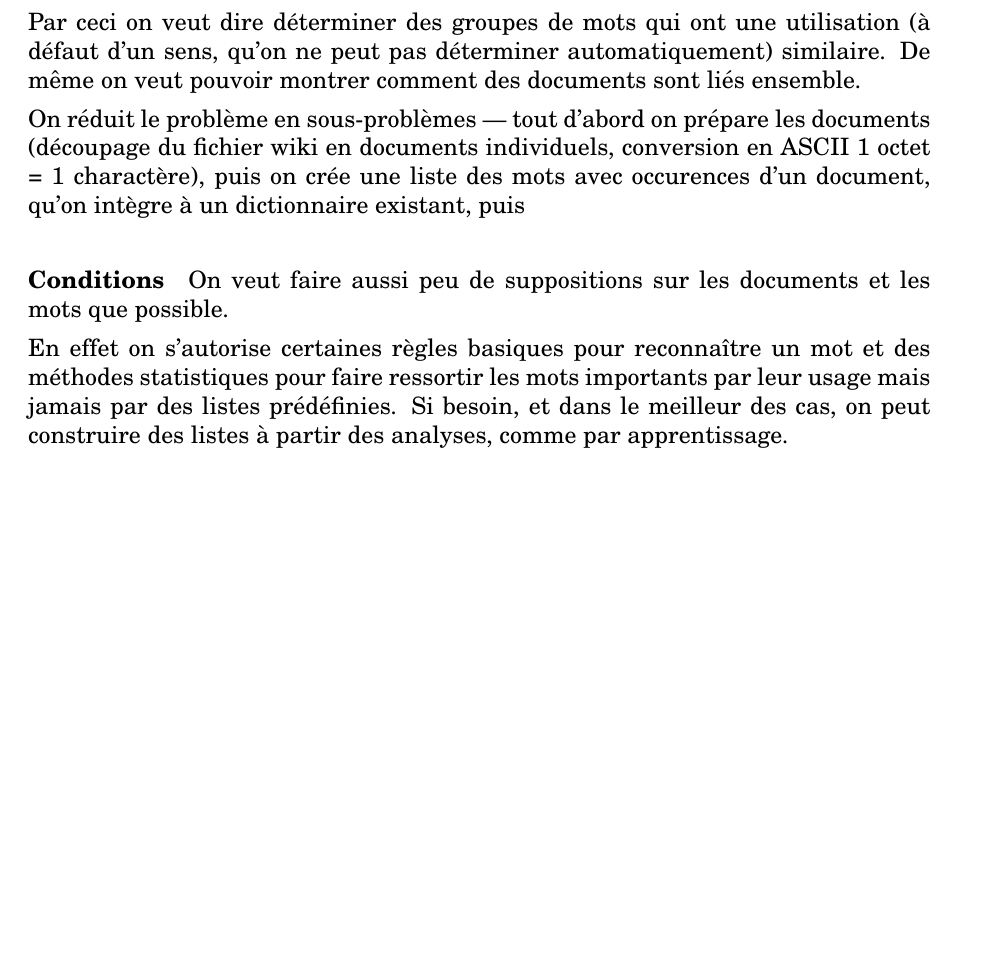
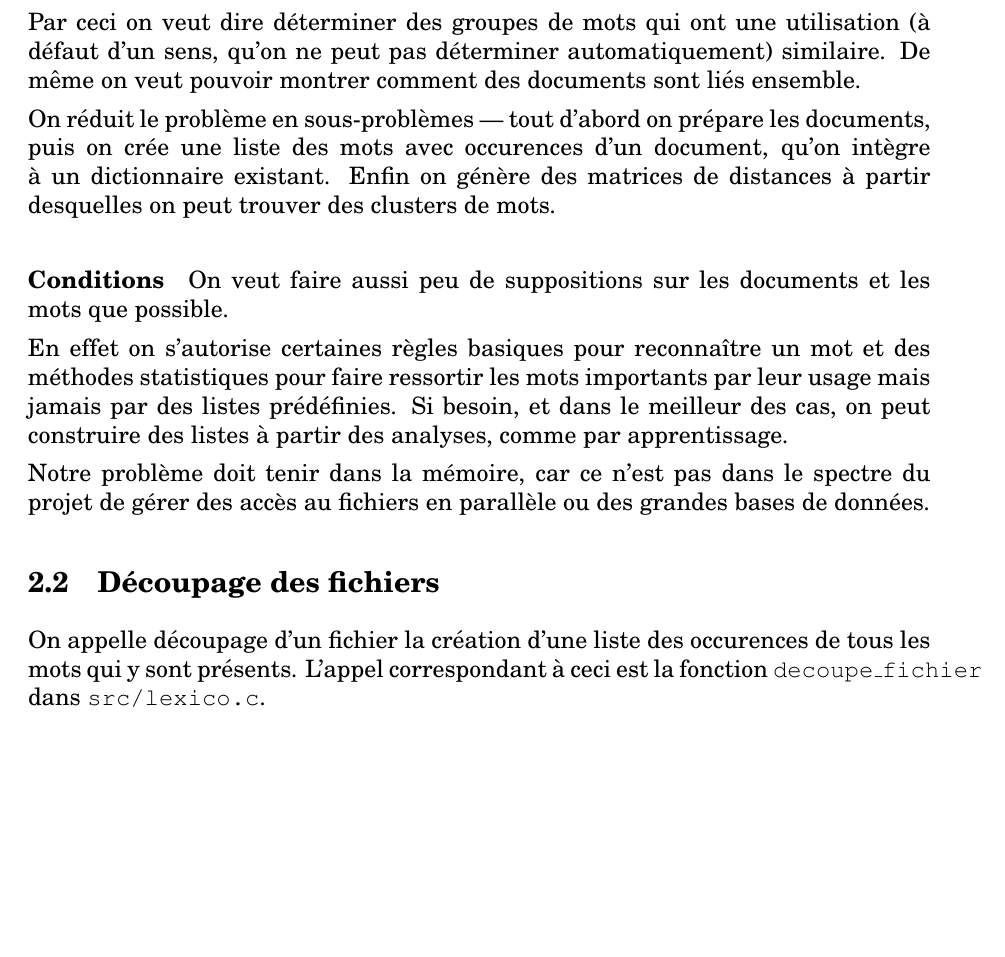
Before and after one commit to trosh/lexico, a LaTeX document (cr/rapport.tex, which reads cr/rapport_conception_sequentielle.tex): part of page 7 of 9, cut so that both start at the same text, the shorter picture padded with empty space. Compiled offline with pdfLaTeX.

Commit message:
cr decoupage des fichiers init

```diff
--- a/cr/rapport_conception_sequentielle.tex
+++ b/cr/rapport_conception_sequentielle.tex
@@ -29,12 +29,11 @@ De même on veut pouvoir montrer comment des documents
 sont liés ensemble.
 
 On réduit le problème en sous-problèmes \----
-tout d'abord on prépare les documents
-(découpage du fichier wiki en documents individuels,
-conversion en ASCII 1 octet = 1 charactère),
+tout d'abord on prépare les documents,
 puis on crée une liste des mots avec occurences
-d'un document, qu'on intègre à un dictionnaire
-existant, puis
+d'un document, qu'on intègre à un dictionnaire existant.
+Enfin on génère des matrices de distances à partir
+desquelles on peut trouver des clusters de mots.
 
 \paragraph{Conditions}
 
@@ -47,3 +46,14 @@ faire ressortir les mots importants par leur usage
 mais jamais par des listes prédéfinies.
 Si besoin, et dans le meilleur des cas, on peut construire
 des listes à partir des analyses, comme par apprentissage.
+
+Notre problème doit tenir dans la mémoire,
+car ce n'est pas dans le spectre du projet de gérer des accès
+au fichiers en parallèle ou des grandes bases de données.
+
+\subsection{Découpage des fichiers}
+
+On appelle découpage d'un fichier la création d'une
+liste des occurences de tous les mots qui y sont présents.
+L'appel correspondant à ceci est la fonction {\tt decoupe\_fichier}
+dans {\tt src/lexico.c}.
```
